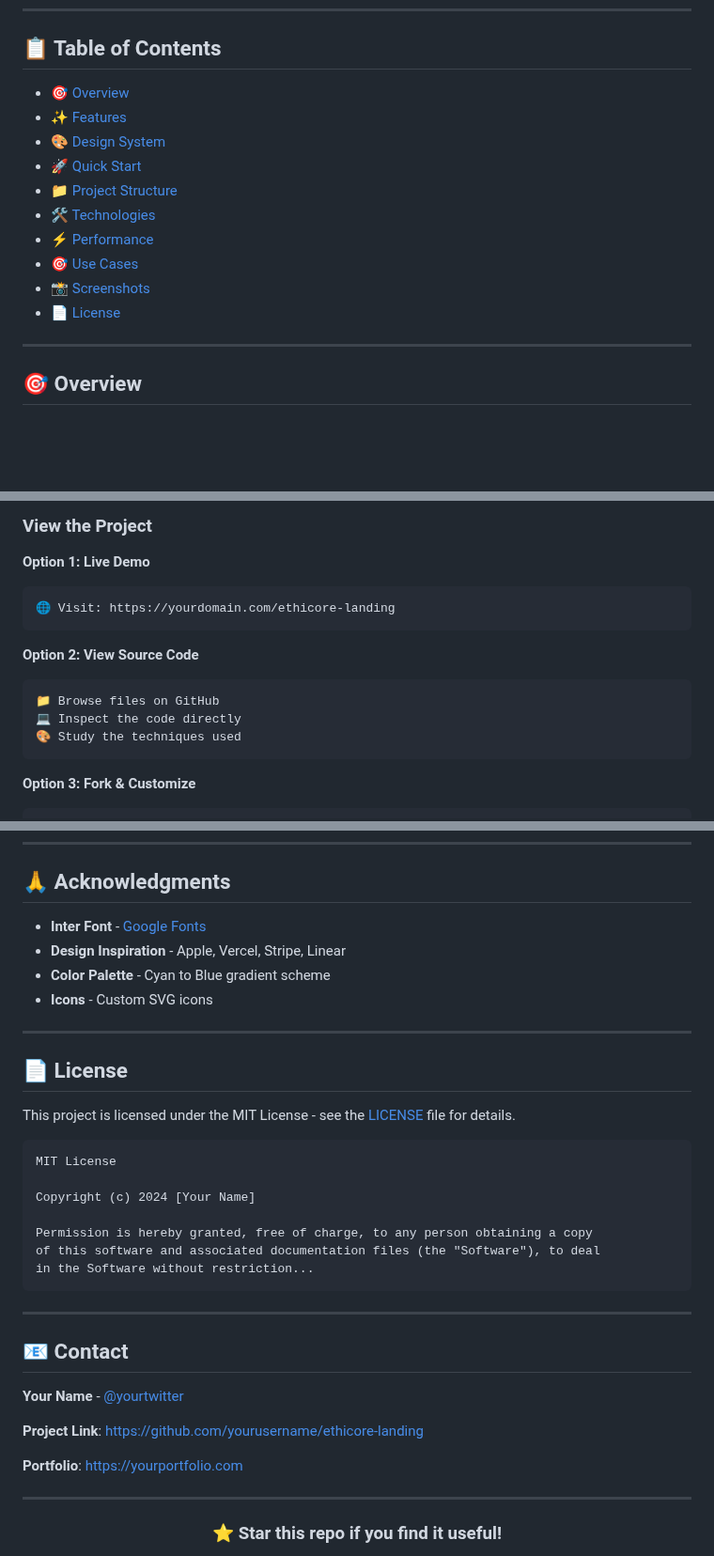
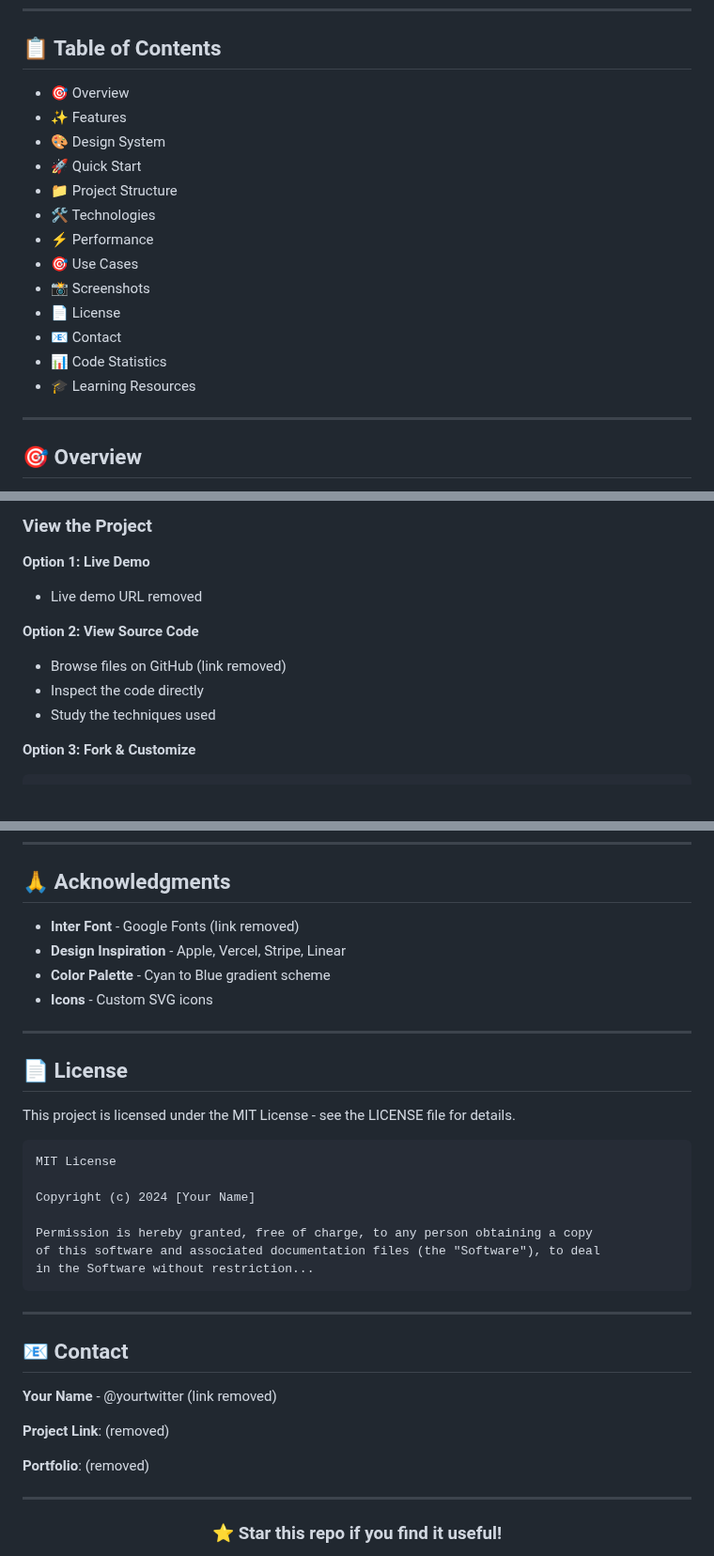
Before and after one commit to Ddave82/ETHICORE-Concept-Website, a Markdown page: README.md, 3 parts joined by grey strips. Shown at 94% size. Drawn GitHub-style; blank space fills up the shorter version.

````diff
--- a/README.md
+++ b/README.md
@@ -16,16 +16,19 @@
 
 ## 📋 Table of Contents
 
-- [🎯 Overview](#-overview)
-- [✨ Features](#-features)
-- [🎨 Design System](#-design-system)
-- [🚀 Quick Start](#-quick-start)
-- [📁 Project Structure](#-project-structure)
-- [🛠️ Technologies](#️-technologies)
-- [⚡ Performance](#-performance)
-- [🎯 Use Cases](#-use-cases)
-- [📸 Screenshots](#-screenshots)
-- [📄 License](#-license)
+- 🎯 Overview
+- ✨ Features
+- 🎨 Design System
+- 🚀 Quick Start
+- 📁 Project Structure
+- 🛠️ Technologies
+- ⚡ Performance
+- 🎯 Use Cases
+- 📸 Screenshots
+- 📄 License
+- 📧 Contact
+- 📊 Code Statistics
+- 🎓 Learning Resources
 
 ---
 
@@ -162,16 +165,12 @@ Scale:
 ### View the Project
 
 **Option 1: Live Demo**
-```
-🌐 Visit: https://yourdomain.com/ethicore-landing
-```
+- Live demo URL removed
 
 **Option 2: View Source Code**
-```
-📁 Browse files on GitHub
-💻 Inspect the code directly
-🎨 Study the techniques used
-```
+- Browse files on GitHub (link removed)
+- Inspect the code directly
+- Study the techniques used
 
 **Option 3: Fork & Customize**
 ```bash
@@ -365,7 +362,7 @@ Show potential clients what's possible with modern web technologies.
 
 ## 🙏 Acknowledgments
 
-- **Inter Font** - [Google Fonts](https://fonts.google.com/specimen/Inter)
+- **Inter Font** - Google Fonts (link removed)
 - **Design Inspiration** - Apple, Vercel, Stripe, Linear
 - **Color Palette** - Cyan to Blue gradient scheme
 - **Icons** - Custom SVG icons
@@ -374,7 +371,7 @@ Show potential clients what's possible with modern web technologies.
 
 ## 📄 License
 
-This project is licensed under the MIT License - see the [LICENSE](LICENSE) file for details.
+This project is licensed under the MIT License - see the LICENSE file for details.
 
 ```
 MIT License
@@ -390,11 +387,11 @@ in the Software without restriction...
 
 ## 📧 Contact
 
-**Your Name** - [@yourtwitter](https://twitter.com/yourtwitter)
+**Your Name** - @yourtwitter (link removed)
 
-**Project Link**: [https://github.com/yourusername/ethicore-landing](https://github.com/yourusername/ethicore-landing)
+**Project Link**: (removed)
 
-**Portfolio**: [https://yourportfolio.com](https://yourportfolio.com)
+**Portfolio**: (removed)
 
 ---
 
````
Also changed, not shown: other parts of README.md (+10 -12 lines).
